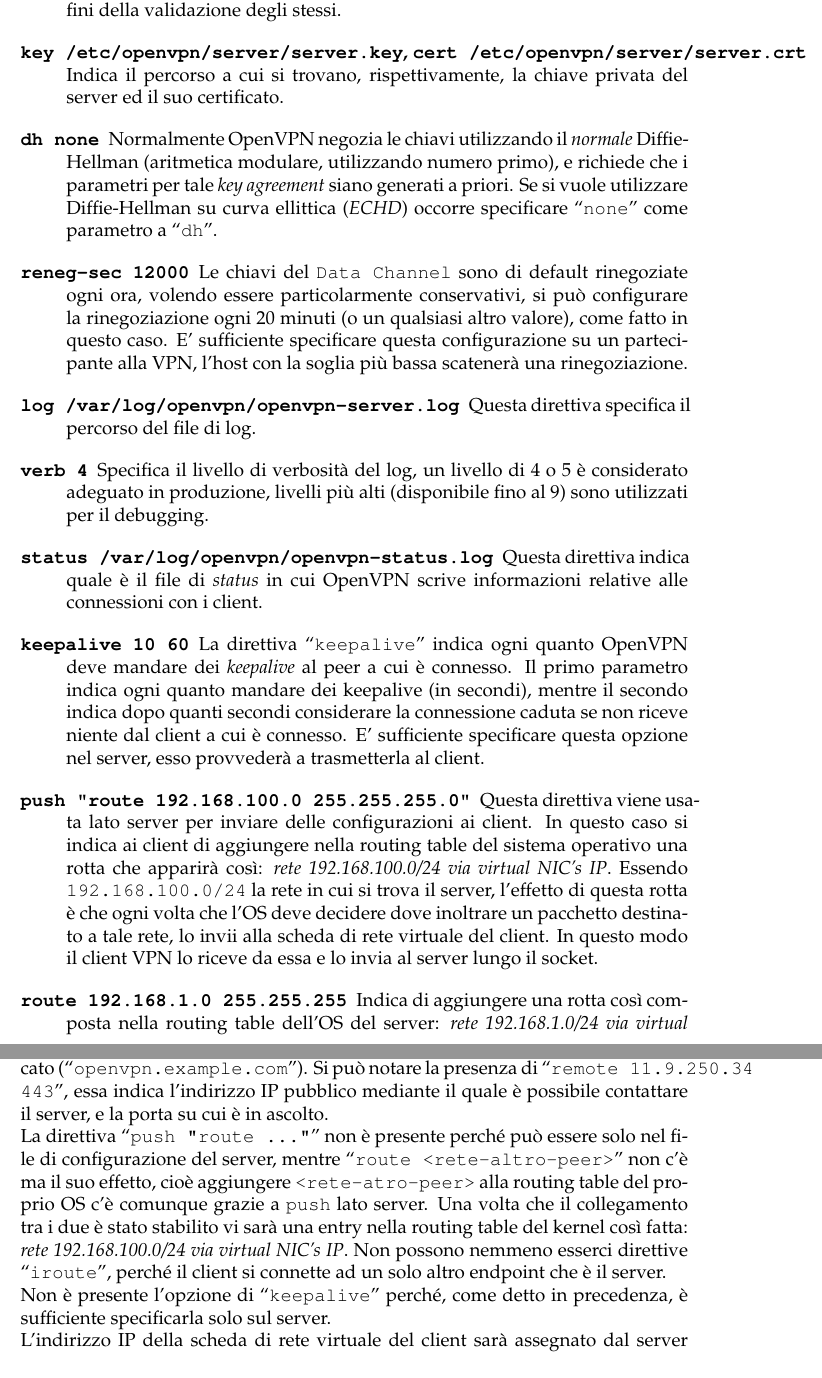
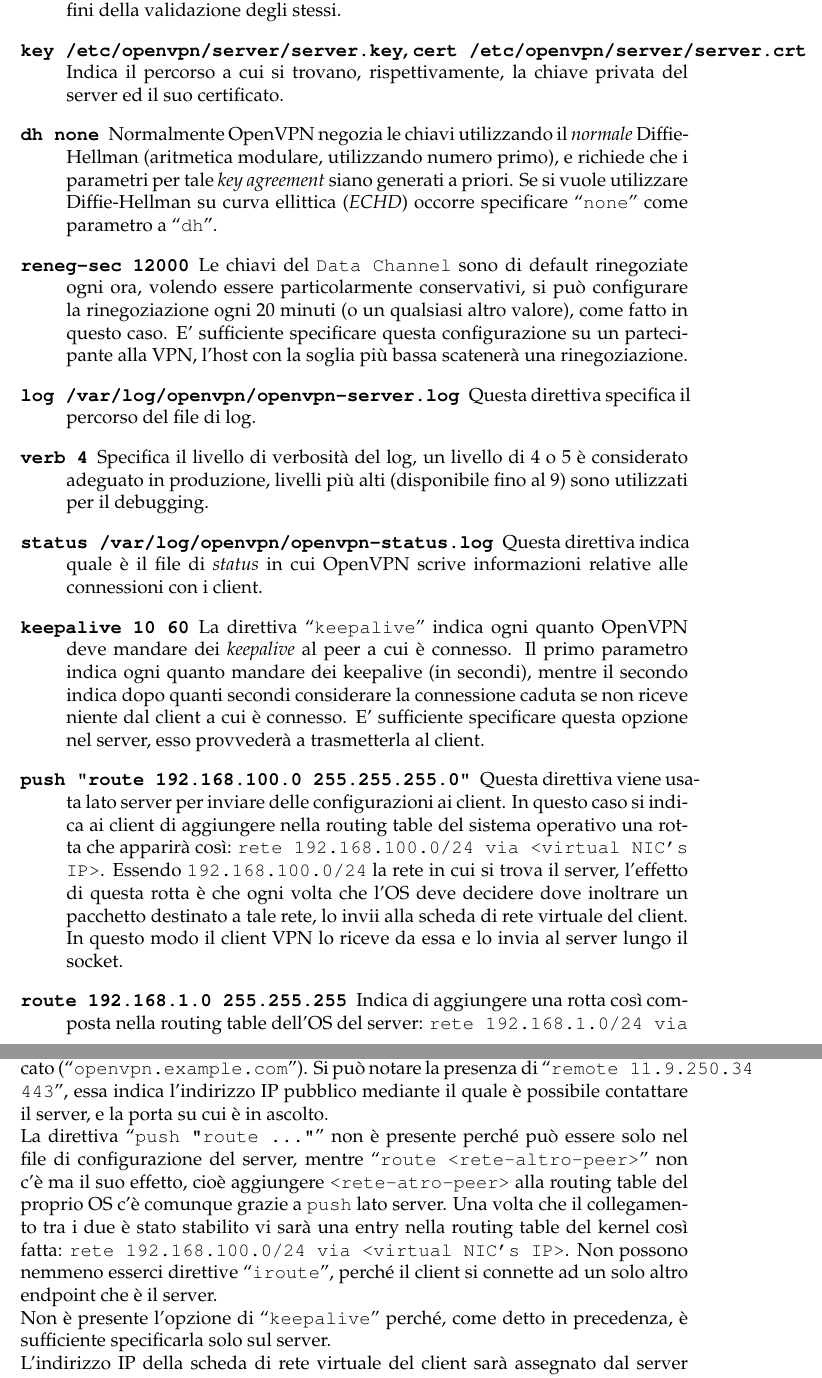
Before and after one commit to nbena/thesis3, a LaTeX thesis (thesis.tex, which reads 03-ovpnconf/02_ovpn_intro.tex): two parts of pages 52 and 55 of 130, joined at a grey line, cut so that both start at the same text. Compiled offline with pdfLaTeX.

Commit message:
review: uniform all the routes
Now every displayed route is in `\texttt` with parameters enclosed
by angulare brackets. I should not have forgotten anything.

```diff
--- a/03-ovpnconf/02_ovpn_intro.tex
+++ b/03-ovpnconf/02_ovpn_intro.tex
@@ -296,15 +296,15 @@ Linea per linea si descrive il contenuto del file:
 	\item[\texttt{push "route 192.168.100.0 255.255.255.0"}]Questa direttiva viene
 	usata lato server per inviare delle configurazioni ai client. In questo caso si indica
 	ai client di aggiungere nella routing table del sistema operativo una rotta che
-	apparirà così: \textit{rete 192.168.100.0/24 via virtual NIC's IP}. Essendo
+	apparirà così: \texttt{rete 192.168.100.0/24 via <virtual NIC's IP>}. Essendo
 	\texttt{192.168.100.0/24} la rete in cui si trova il server, l'effetto di questa
 	rotta è che ogni volta che l'OS deve decidere dove inoltrare un
 	pacchetto destinato a tale rete, lo invii alla scheda di rete virtuale
 	del client. In questo modo il client VPN lo riceve da essa e lo invia al server
 	lungo il socket.
 	\item[\texttt{route 192.168.1.0 255.255.255}]Indica di aggiungere una rotta
-	così composta nella routing table dell'OS del server: \textit{rete 192.168.1.0/24
-		via virtual NIC's IP}. Poiché \texttt{192.168.1.0/24} è la rete del client, l'effetto
+	così composta nella routing table dell'OS del server: \texttt{rete 192.168.1.0/24
+		via <virtual NIC's IP>}. Poiché \texttt{192.168.1.0/24} è la rete del client, l'effetto
 	dell'aggiunta di questa rotta è l'analogo di quello visto al punto precedente, solo che
 	viene applicato localmenete.
 	\item[\texttt{client-config-dir /etc/openvpn/server/ccd}]Specifica in quale
@@ -446,8 +446,8 @@ mentre ``\texttt{route <rete-altro-peer>}'' non c'è ma il suo effetto, cioè ag
 \texttt{<rete-atro-peer>} alla routing table del proprio OS c'è comunque grazie a \texttt{push}
 lato server.
 Una volta che il collegamento tra i due è stato stabilito vi sarà una entry
-nella routing table del kernel così fatta: \textit{rete 192.168.100.0/24 via
-	virtual NIC's IP}. Non possono nemmeno esserci direttive ``\texttt{iroute}'', perché
+nella routing table del kernel così fatta: \texttt{rete 192.168.100.0/24 via
+	<virtual NIC's IP>}. Non possono nemmeno esserci direttive ``\texttt{iroute}'', perché
 il client si connette ad un solo altro endpoint che è il server.\\
 Non è presente l'opzione di ``\texttt{keepalive}'' perché, come detto in
 precedenza, è sufficiente specificarla solo sul server.\\
```
Also changed, not shown: 02-vpn/01_openvpn.tex (+1 -1 lines), 03-ovpnconf/03_problems.tex (+1 -1 lines), 03-ovpnconf/05_recap.tex (indentation only), thesis.pdf.
